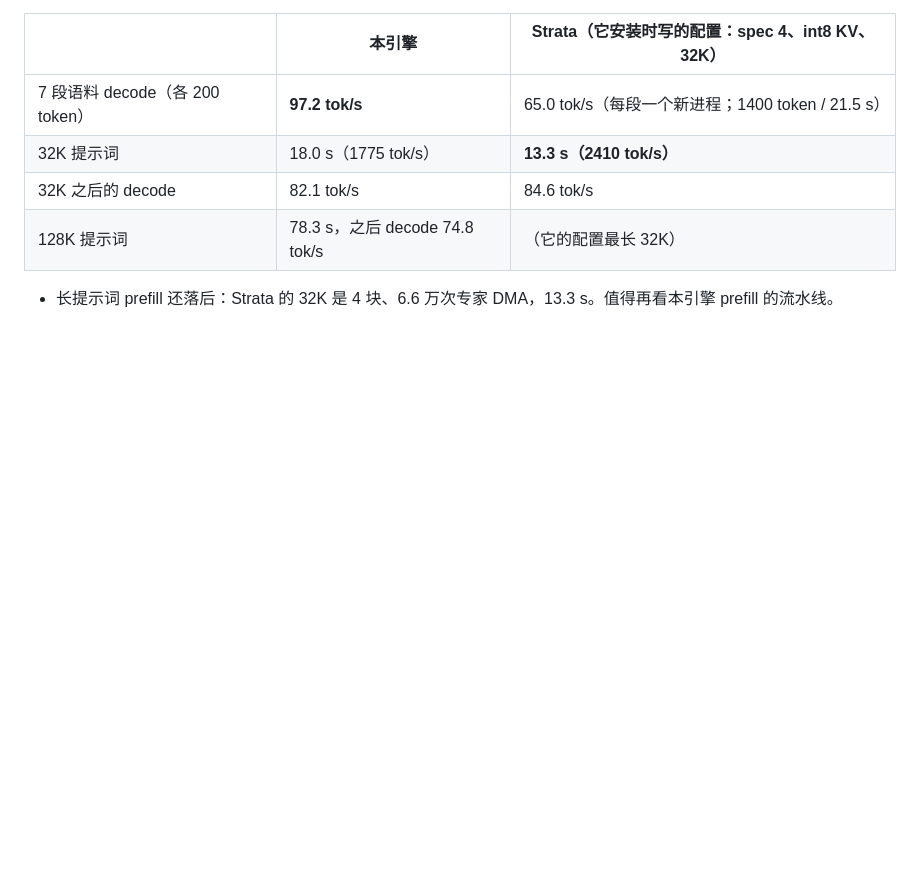
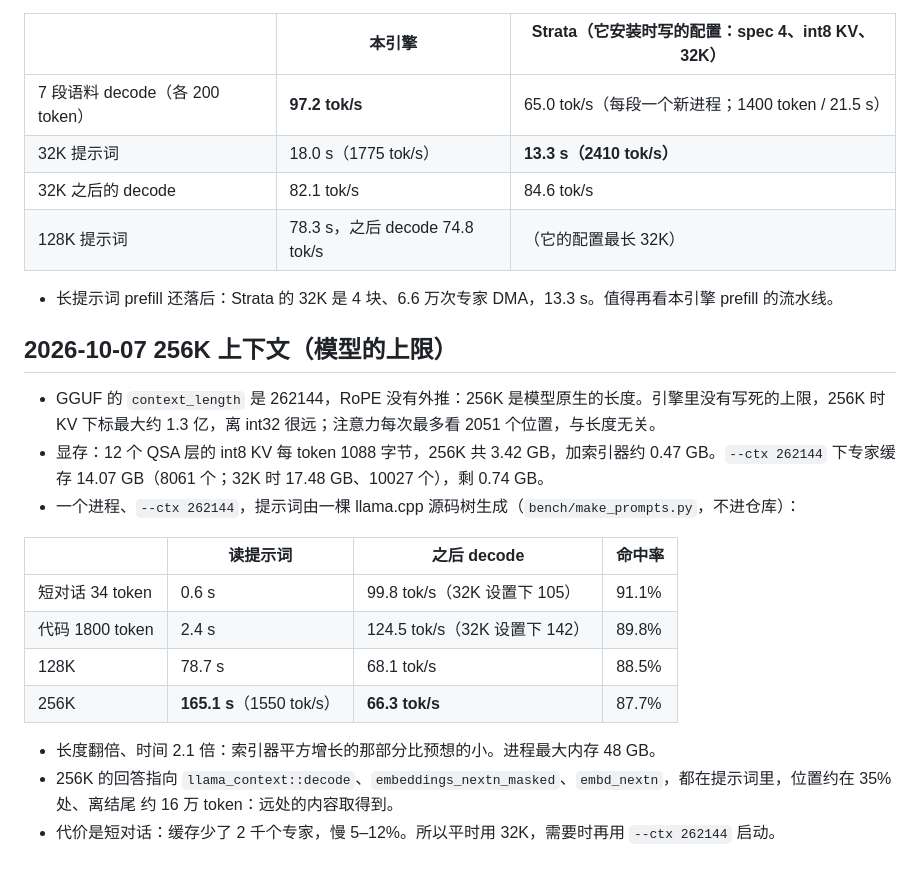
Before and after one commit to DaveByteAI/nano-cuda-moe-qwen38, a Markdown page: docs/LOG.md, the part around the change. Drawn GitHub-style; blank space fills up the shorter version.

```diff
--- a/docs/LOG.md
+++ b/docs/LOG.md
@@ -649,3 +649,23 @@ cuBLAS 约 1.1 s、专家约 1.1 s、GDN 前处理 0.24 s、to_bf16 0.22 s。
 | 128K 提示词 | 78.3 s，之后 decode 74.8 tok/s | （它的配置最长 32K） |
 
 - 长提示词 prefill 还落后：Strata 的 32K 是 4 块、6.6 万次专家 DMA，13.3 s。值得再看本引擎 prefill 的流水线。
+
+## 2026-10-07 256K 上下文（模型的上限）
+
+- GGUF 的 `context_length` 是 262144，RoPE 没有外推：256K 是模型原生的长度。引擎里没有写死的上限，256K 时 KV 下标最大约
+  1.3 亿，离 int32 很远；注意力每次最多看 2051 个位置，与长度无关。
+- 显存：12 个 QSA 层的 int8 KV 每 token 1088 字节，256K 共 3.42 GB，加索引器约 0.47 GB。`--ctx 262144` 下专家缓存
+  14.07 GB（8061 个；32K 时 17.48 GB、10027 个），剩 0.74 GB。
+- 一个进程、`--ctx 262144`，提示词由一棵 llama.cpp 源码树生成（`bench/make_prompts.py`，不进仓库）：
+
+| | 读提示词 | 之后 decode | 命中率 |
+|---|---|---|---|
+| 短对话 34 token | 0.6 s | 99.8 tok/s（32K 设置下 105） | 91.1% |
+| 代码 1800 token | 2.4 s | 124.5 tok/s（32K 设置下 142） | 89.8% |
+| 128K | 78.7 s | 68.1 tok/s | 88.5% |
+| 256K | **165.1 s**（1550 tok/s） | **66.3 tok/s** | 87.7% |
+
+- 长度翻倍、时间 2.1 倍：索引器平方增长的那部分比预想的小。进程最大内存 48 GB。
+- 256K 的回答指向 `llama_context::decode`、`embeddings_nextn_masked`、`embd_nextn`，都在提示词里，位置约在 35% 处、离结尾
+  约 16 万 token：远处的内容取得到。
+- 代价是短对话：缓存少了 2 千个专家，慢 5–12%。所以平时用 32K，需要时再用 `--ctx 262144` 启动。
```
Also changed, not shown: README.md (+5 -3 lines), README.zh-CN.md (+5 -3 lines).
